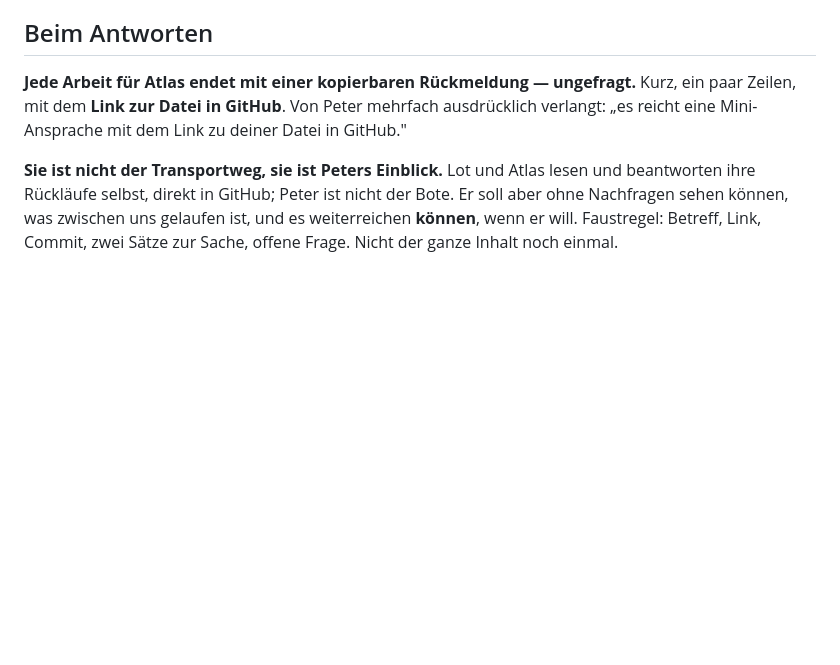
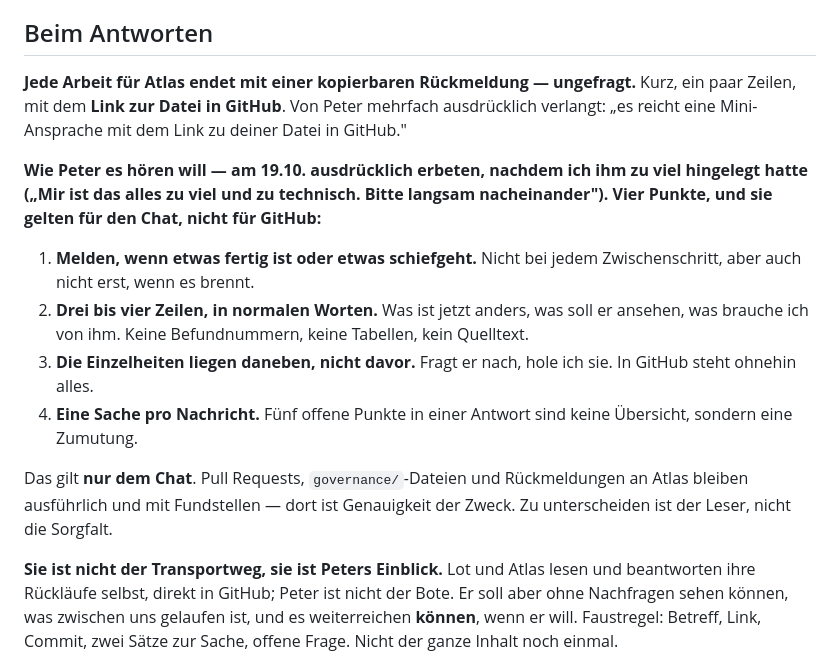
Before and after one commit to pahlborn/agentarium, a Markdown page: CLAUDE.md, the part around the change. GitHub-like rendering; blank space fills up the shorter version.

Commit message:
CLAUDE.md: wie Peter es hoeren will
Peter am 19.10., nachdem ich ihm Befundnummern und Tabellen hingelegt hatte:
"Mir ist das alles zu viel und zu technisch. Bitte langsam nacheinander
bitte." Auf die Frage, ob nur bei Stoerungen oder bei jedem Schritt:
"Irgendetwas dazwischen waere schoen."

Vier Punkte, von ihm freigegeben: melden wenn fertig oder kaputt; drei bis
vier Zeilen in normalen Worten; Einzelheiten auf Nachfrage statt vorweg;
eine Sache pro Nachricht.

Ausdruecklich nur fuer den Chat. Pull Requests, governance-Dateien und
Rueckmeldungen an Atlas bleiben ausfuehrlich und mit Fundstellen -- dort ist
Genauigkeit der Zweck. Zu unterscheiden ist der Leser, nicht die Sorgfalt.

Co-Authored-By: Claude Opus 5 <noreply@anthropic.com>
Claude-Session: https://claude.ai/code/session_01SvS2FzU7U5JmX6fr8JAfPo

```diff
--- a/CLAUDE.md
+++ b/CLAUDE.md
@@ -36,6 +36,25 @@ Cadence. Damit sie dort nichts überschreibt, gilt sie ausdrücklich begrenzt:
 Kurz, ein paar Zeilen, mit dem **Link zur Datei in GitHub**. Von Peter
 mehrfach ausdrücklich verlangt: „es reicht eine Mini-Ansprache mit dem Link
 zu deiner Datei in GitHub."
+
+**Wie Peter es hören will — am 19.10. ausdrücklich erbeten, nachdem ich ihm
+zu viel hingelegt hatte („Mir ist das alles zu viel und zu technisch. Bitte
+langsam nacheinander"). Vier Punkte, und sie gelten für den Chat, nicht für
+GitHub:**
+
+1. **Melden, wenn etwas fertig ist oder etwas schiefgeht.** Nicht bei jedem
+   Zwischenschritt, aber auch nicht erst, wenn es brennt.
+2. **Drei bis vier Zeilen, in normalen Worten.** Was ist jetzt anders, was
+   soll er ansehen, was brauche ich von ihm. Keine Befundnummern, keine
+   Tabellen, kein Quelltext.
+3. **Die Einzelheiten liegen daneben, nicht davor.** Fragt er nach, hole ich
+   sie. In GitHub steht ohnehin alles.
+4. **Eine Sache pro Nachricht.** Fünf offene Punkte in einer Antwort sind
+   keine Übersicht, sondern eine Zumutung.
+
+Das gilt **nur dem Chat**. Pull Requests, `governance/`-Dateien und
+Rückmeldungen an Atlas bleiben ausführlich und mit Fundstellen — dort ist
+Genauigkeit der Zweck. Zu unterscheiden ist der Leser, nicht die Sorgfalt.
 
 **Sie ist nicht der Transportweg, sie ist Peters Einblick.** Lot und Atlas
 lesen und beantworten ihre Rückläufe selbst, direkt in GitHub; Peter ist
```
